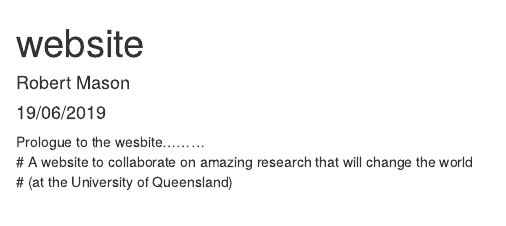
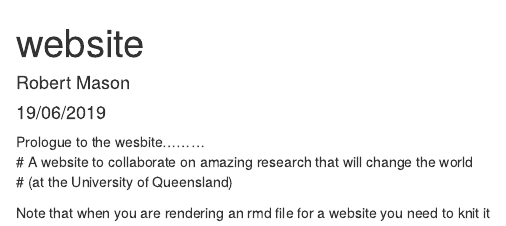
Before and after one commit to KrissyAD/uq-collab, an R Markdown document (index.Rmd): the page in a window 1100 px wide, from its top. The pictures show the output file index.html that the author committed with the source, opened offline.

Commit message:
Last message

```diff
--- a/index.Rmd
+++ b/index.Rmd
@@ -7,3 +7,5 @@
 Prologue to the wesbite.........
 # A website to collaborate on amazing research that will change the world
 # (at the University of Queensland)
+
+Note that when you are rendering an rmd file for a website you need to knit it
```
Also changed, not shown: index.html.
